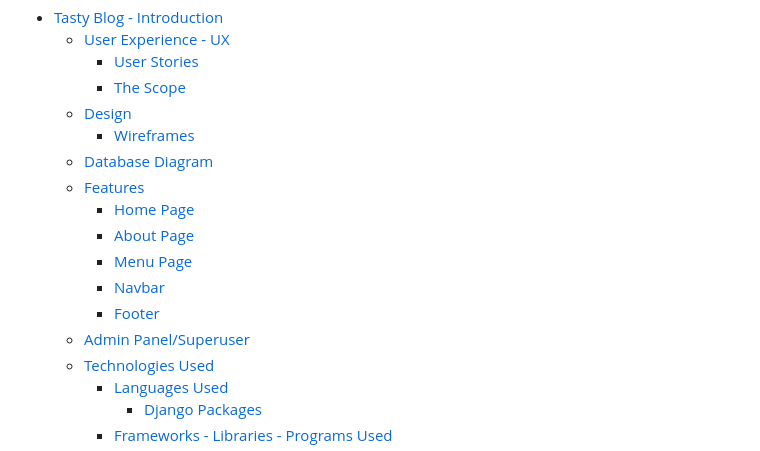
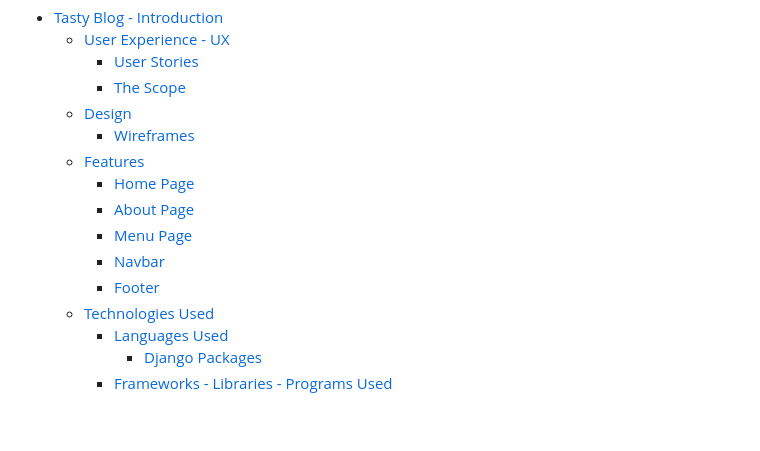
Before and after one commit to adrian-cucuet/Foody-P4-CI, a Markdown page: README.md, the part around the change printed below. Rendered like a GitHub page; blank space fills up the shorter version.

```diff
--- a/README.md
+++ b/README.md
@@ -13,14 +13,12 @@ README Table Content
     - [The Scope](#the-scope)
   - [Design](#design)
     - [Wireframes](#wireframes)
-  - [Database Diagram](#database-diagram)
   - [Features](#features)
     - [Home Page](#home-page)
     - [About Page](#about-page)
     - [Menu Page](#menu-page)
     - [Navbar](#navbar)
     - [Footer](#footer)
-  - [Admin Panel/Superuser](#admin-panelsuperuser)
   - [Technologies Used](#technologies-used)
     - [Languages Used](#languages-used)
       - [Django Packages](#django-packages)
```
Also changed, not shown: other parts of README.md (+24 -27 lines).
